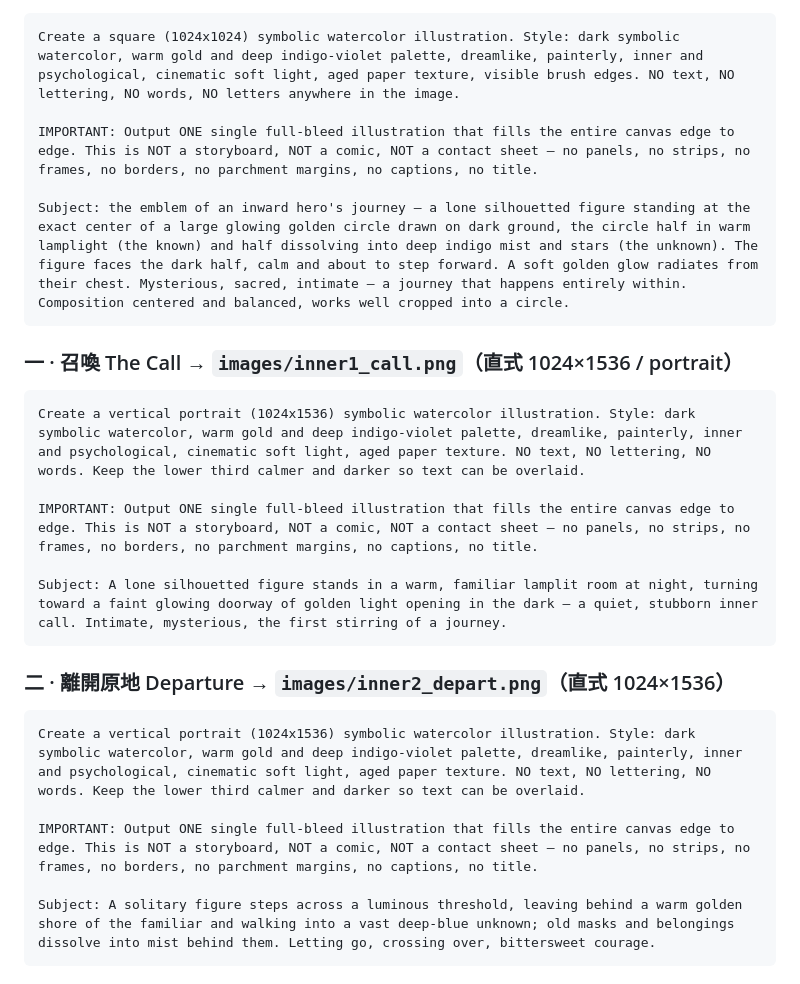
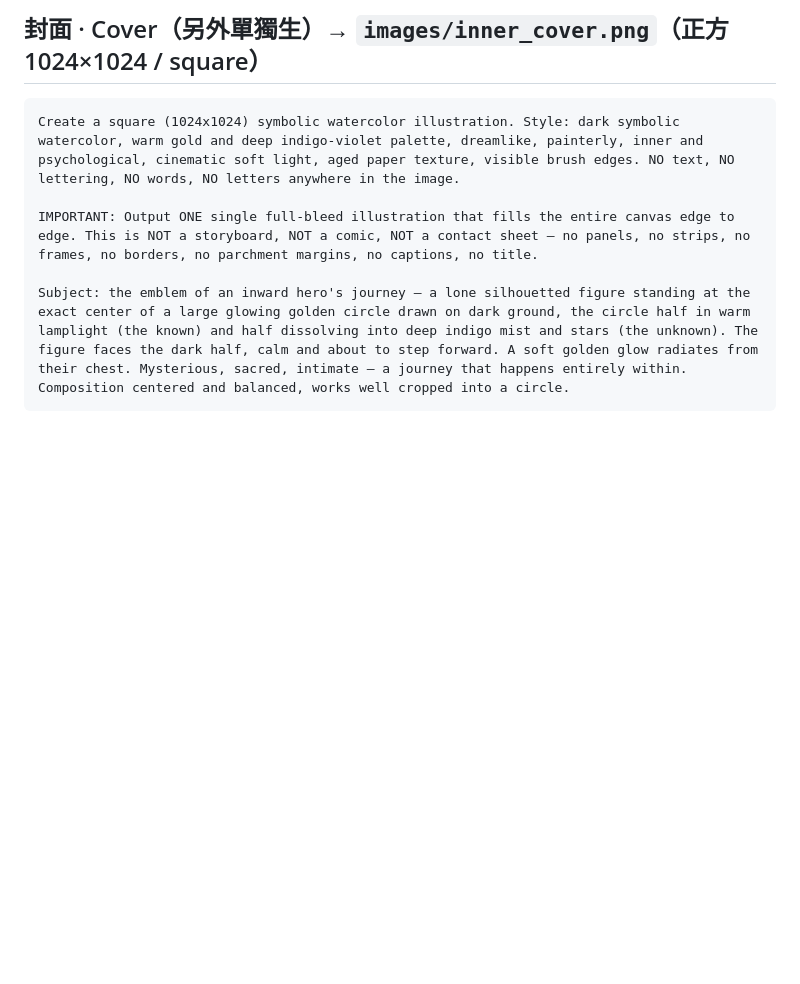
Before and after one commit to cyysongyy/heros-journey, a Markdown page: INNER.md, the part around one of its changes. GitHub-like rendering; blank space fills up the shorter version.

````diff
--- a/INNER.md
+++ b/INNER.md
@@ -22,3 +62,4 @@ Five inward stations, one **portrait** background each. Missing art auto-falls b
+## 封面 · Cover（另外單獨生）→ `images/inner_cover.png`（正方 1024×1024 / square）
 
 ```
 Create a square (1024x1024) symbolic watercolor illustration. Style: dark symbolic watercolor, warm gold and deep indigo-violet palette, dreamlike, painterly, inner and psychological, cinematic soft light, aged paper texture, visible brush edges. NO text, NO lettering, NO words, NO letters anywhere in the image.
@@ -27,24 +68,3 @@ IMPORTANT: Output ONE single full-bleed illustration that fills the entire canva
 
 Subject: the emblem of an inward hero's journey — a lone silhouetted figure standing at the exact center of a large glowing golden circle drawn on dark ground, the circle half in warm lamplight (the known) and half dissolving into deep indigo mist and stars (the unknown). The figure faces the dark half, calm and about to step forward. A soft golden glow radiates from their chest. Mysterious, sacred, intimate — a journey that happens entirely within. Composition centered and balanced, works well cropped into a circle.
 ```
-
-### 一 · 召喚 The Call → `images/inner1_call.png`（直式 1024×1536 / portrait）
-
-```
-Create a vertical portrait (1024x1536) symbolic watercolor illustration. Style: dark symbolic watercolor, warm gold and deep indigo-violet palette, dreamlike, painterly, inner and psychological, cinematic soft light, aged paper texture. NO text, NO lettering, NO words. Keep the lower third calmer and darker so text can be overlaid.
-
-IMPORTANT: Output ONE single full-bleed illustration that fills the entire canvas edge to edge. This is NOT a storyboard, NOT a comic, NOT a contact sheet — no panels, no strips, no frames, no borders, no parchment margins, no captions, no title.
-
-Subject: A lone silhouetted figure stands in a warm, familiar lamplit room at night, turning toward a faint glowing doorway of golden light opening in the dark — a quiet, stubborn inner call. Intimate, mysterious, the first stirring of a journey.
-```
-
-### 二 · 離開原地 Departure → `images/inner2_depart.png`（直式 1024×1536）
-
-```
-Create a vertical portrait (1024x1536) symbolic watercolor illustration. Style: dark symbolic watercolor, warm gold and deep indigo-violet palette, dreamlike, painterly, inner and psychological, cinematic soft light, aged paper texture. NO text, NO lettering, NO words. Keep the lower third calmer and darker so text can be overlaid.
-
-IMPORTANT: Output ONE single full-bleed illustration that fills the entire canvas edge to edge. This is NOT a storyboard, NOT a comic, NOT a contact sheet — no panels, no strips, no frames, no borders, no parchment margins, no captions, no title.
-
-Subject: A solitary figure steps across a luminous threshold, leaving behind a warm golden shore of the familiar and walking into a vast deep-blue unknown; old masks and belongings dissolve into mist behind them. Letting go, crossing over, bittersweet courage.
-```
-
````
Also changed, not shown: other parts of INNER.md (+46 -39 lines).
